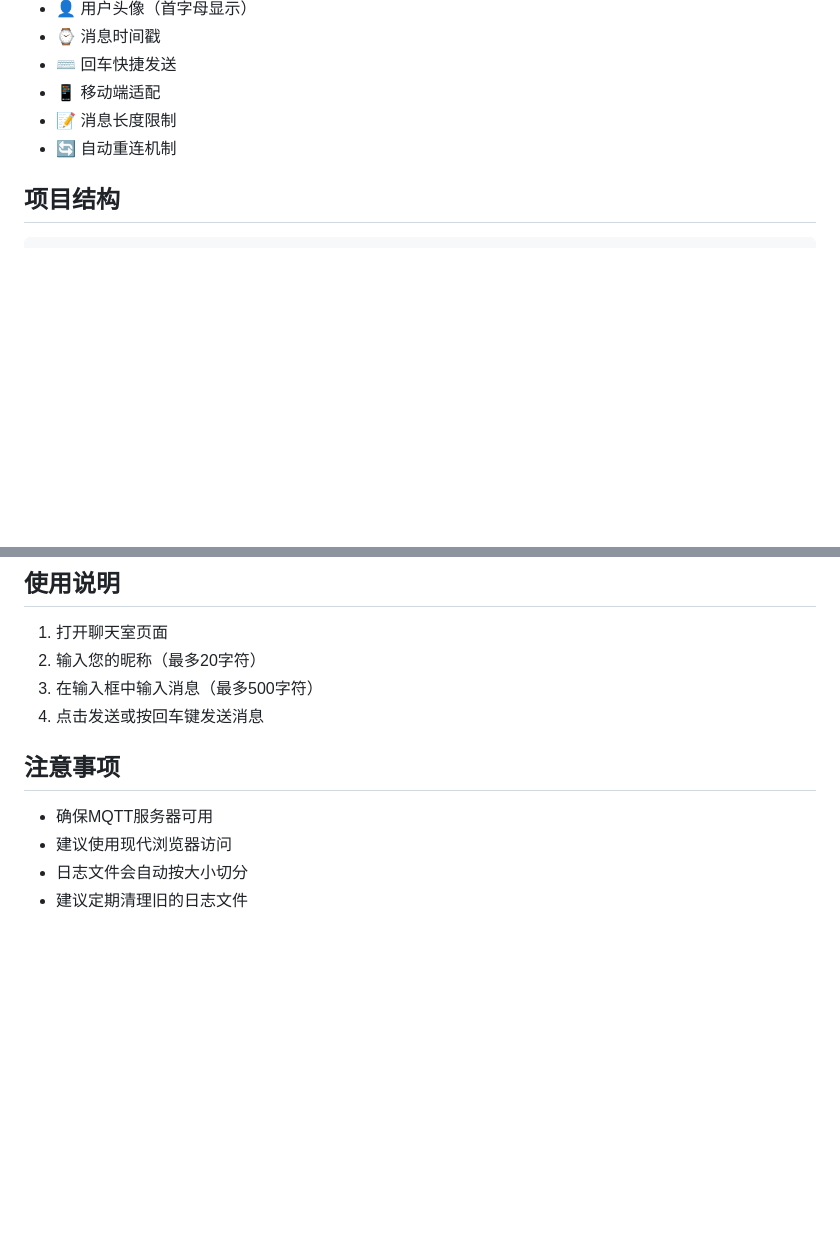
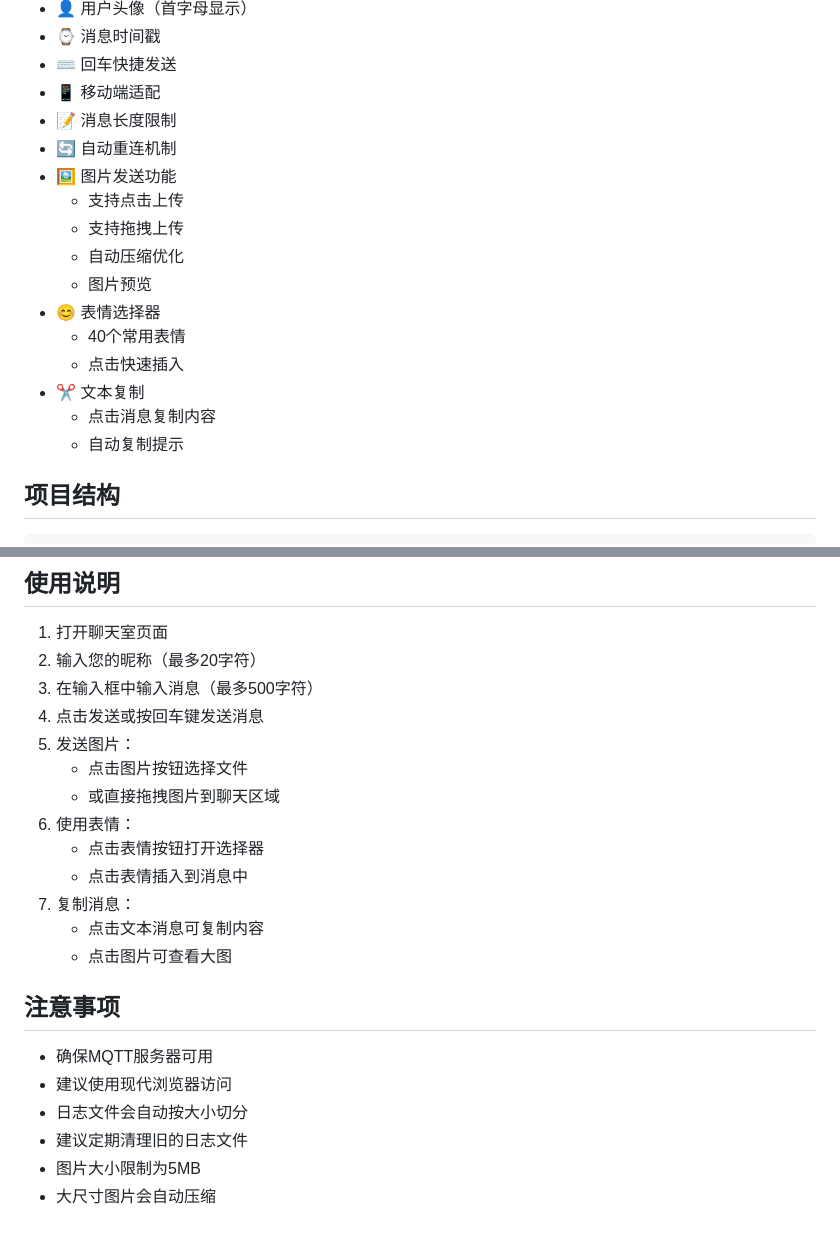
Before and after one commit to etmorefish/mqtt-chat, a Markdown page: README.md, 2 parts joined by grey strips. Rendered like a GitHub page; blank space fills up the shorter version.

```diff
--- a/README.md
+++ b/README.md
@@ -12,6 +12,17 @@
 - 📱 移动端适配
 - 📝 消息长度限制
 - 🔄 自动重连机制
+- 🖼️ 图片发送功能
+  - 支持点击上传
+  - 支持拖拽上传
+  - 自动压缩优化
+  - 图片预览
+- 😊 表情选择器
+  - 40个常用表情
+  - 点击快速插入
+- ✂️ 文本复制
+  - 点击消息复制内容
+  - 自动复制提示
 
 ## 项目结构
 
@@ -126,6 +137,15 @@ gunicorn -c gunicorn_config.py app:app
 2. 输入您的昵称（最多20字符）
 3. 在输入框中输入消息（最多500字符）
 4. 点击发送或按回车键发送消息
+5. 发送图片：
+   - 点击图片按钮选择文件
+   - 或直接拖拽图片到聊天区域
+6. 使用表情：
+   - 点击表情按钮打开选择器
+   - 点击表情插入到消息中
+7. 复制消息：
+   - 点击文本消息可复制内容
+   - 点击图片可查看大图
 
 ## 注意事项
 
@@ -133,3 +153,5 @@ gunicorn -c gunicorn_config.py app:app
 - 建议使用现代浏览器访问
 - 日志文件会自动按大小切分
 - 建议定期清理旧的日志文件
+- 图片大小限制为5MB
+- 大尺寸图片会自动压缩
```
